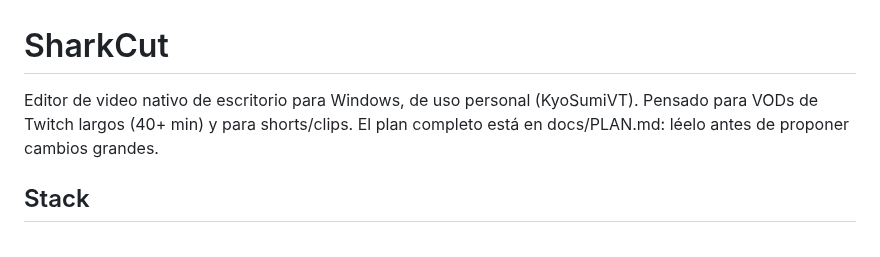
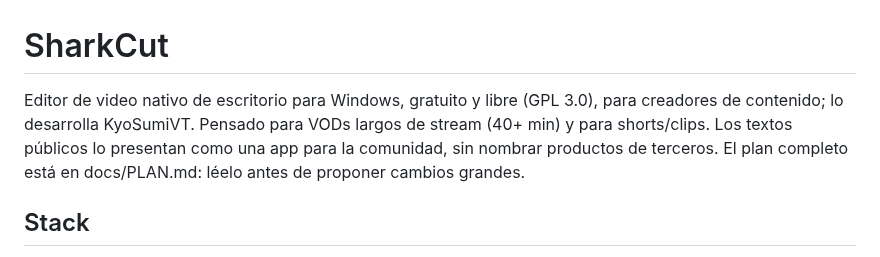
Before and after one commit to KyoSharkCode/SharkCut, a Markdown page: CLAUDE.md, the part around the change. GitHub-like rendering.

```diff
--- a/CLAUDE.md
+++ b/CLAUDE.md
@@ -1,7 +1,9 @@
 # SharkCut
 
-Editor de video nativo de escritorio para Windows, de uso personal (KyoSumiVT).
-Pensado para VODs de Twitch largos (40+ min) y para shorts/clips.
+Editor de video nativo de escritorio para Windows, gratuito y libre (GPL 3.0), para
+creadores de contenido; lo desarrolla KyoSumiVT. Pensado para VODs largos de stream
+(40+ min) y para shorts/clips. Los textos públicos lo presentan como una app para la
+comunidad, sin nombrar productos de terceros.
 El plan completo está en docs/PLAN.md: léelo antes de proponer cambios grandes.
 
 ## Stack
```
Also changed, not shown: docs/PLAN.md (+19 -12 lines).
